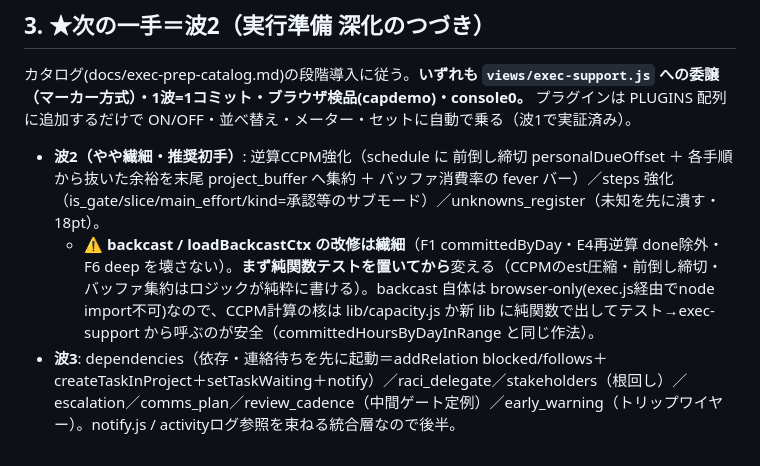
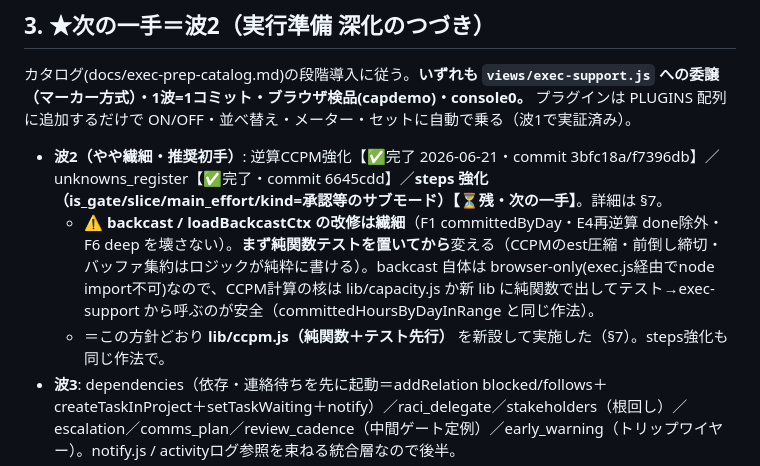
Before and after one commit to mister-X-is-your-father/office-work, a Markdown page: capacity-dashboard/HANDOFF-2026-06-21.md, the part around one of its changes. Drawn GitHub-style.

```diff
--- a/capacity-dashboard/HANDOFF-2026-06-21.md
+++ b/capacity-dashboard/HANDOFF-2026-06-21.md
@@ -31,8 +31,9 @@
 ## 3. ★次の一手＝波2（実行準備 深化のつづき）
 カタログ(docs/exec-prep-catalog.md)の段階導入に従う。**いずれも `views/exec-support.js` への委譲（マーカー方式）・1波=1コミット・ブラウザ検品(capdemo)・console0。** プラグインは PLUGINS 配列に追加するだけで ON/OFF・並べ替え・メーター・セットに自動で乗る（波1で実証済み）。
 
-- **波2（やや繊細・推奨初手）**: 逆算CCPM強化（schedule に 前倒し締切 personalDueOffset ＋ 各手順から抜いた余裕を末尾 project_buffer へ集約 ＋ バッファ消費率の fever バー）／steps 強化（is_gate/slice/main_effort/kind=承認等のサブモード）／unknowns_register（未知を先に潰す・18pt）。
+- **波2（やや繊細・推奨初手）**: 逆算CCPM強化【✅完了 2026-06-21・commit 3bfc18a/f7396db】／unknowns_register【✅完了・commit 6645cdd】／**steps 強化（is_gate/slice/main_effort/kind=承認等のサブモード）【⏳残・次の一手】**。詳細は §7。
   - ⚠️ **backcast / loadBackcastCtx の改修は繊細**（F1 committedByDay・E4再逆算 done除外・F6 deep を壊さない）。**まず純関数テストを置いてから**変える（CCPMのest圧縮・前倒し締切・バッファ集約はロジックが純粋に書ける）。backcast 自体は browser-only(exec.js経由でnode import不可)なので、CCPM計算の核は lib/capacity.js か新 lib に純関数で出してテスト→exec-support から呼ぶのが安全（committedHoursByDayInRange と同じ作法）。
+  - ＝この方針どおり **lib/ccpm.js（純関数＋テスト先行）** を新設して実施した（§7）。steps強化も同じ作法で。
 - **波3**: dependencies（依存・連絡待ちを先に起動＝addRelation blocked/follows＋createTaskInProject＋setTaskWaiting＋notify）／raci_delegate／stakeholders（根回し）／escalation／comms_plan／review_cadence（中間ゲート定例）／early_warning（トリップワイヤー）。notify.js / activityログ参照を束ねる統合層なので後半。
 - **波4**: premortem強化(obstacles拡張)／kill_pivot／aar／rehearsal／ooda_recheck／reward_bundle／commitment／runbook／timebox／vertical_slice／spike ＋ **onApply 実アクションの後追い実装**（mit_today=logPlanで朝イチ枠確保／eisenhower=updateTask優先度反映／backbrief=確認子タスク生成／commanders_intent=task.description先頭に意図ブロックupsert）。波1-2のデータ取得版に実アクションを足す。
 
```
Also changed, not shown: other parts of capacity-dashboard/HANDOFF-2026-06-21.md (+20 -0 lines).
